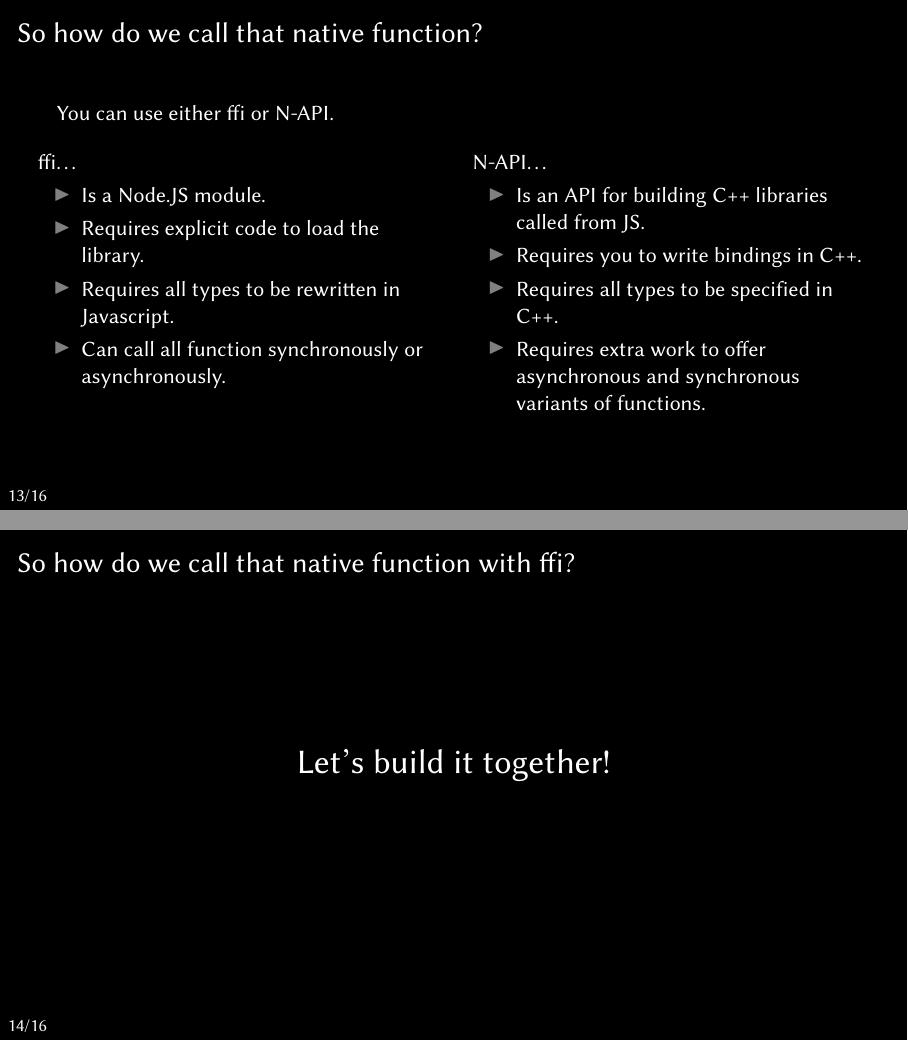
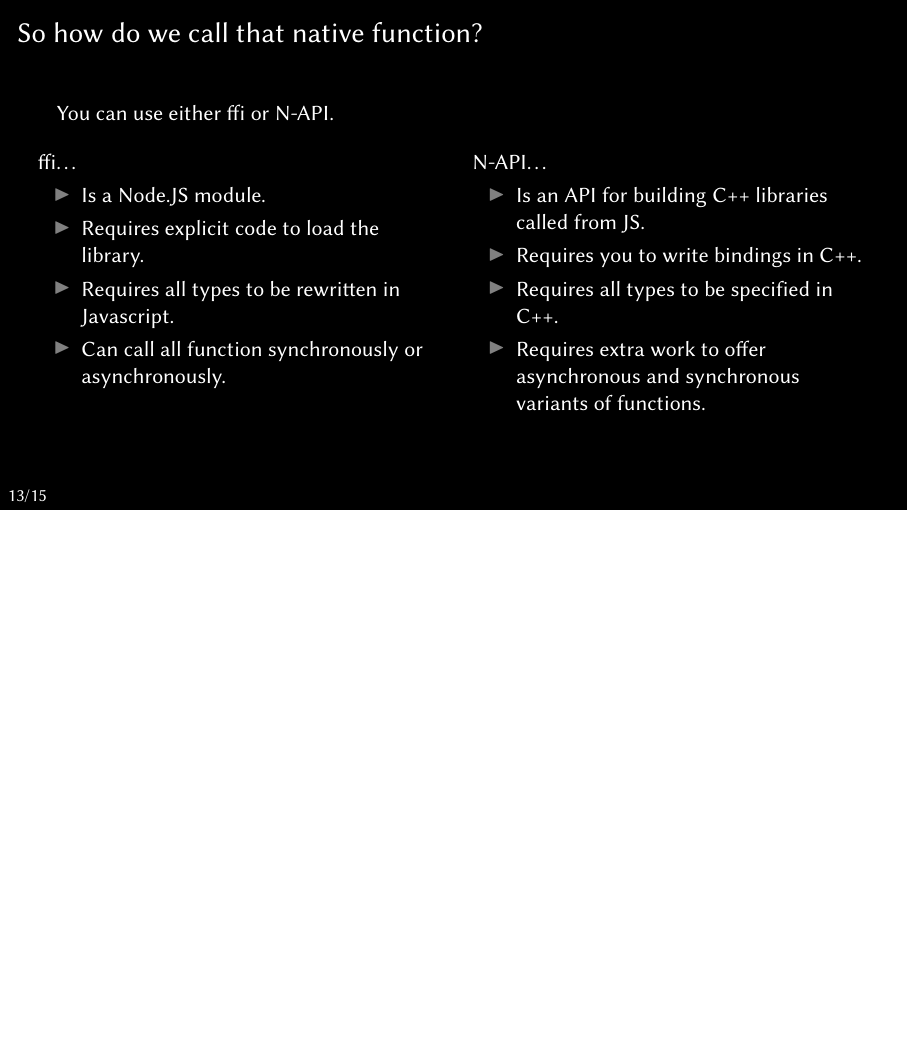
Before and after one commit to schubev/nodejs-berlin-ffi, LaTeX slides (slides/slides.tex, which reads slides/content.tex): pages 13 and 14 of 16 before the commit and page 13 of 15 after it, the two joined at a grey line, the shorter picture padded with empty space. Compiled offline with pdfLaTeX.

Commit message:
remove useless slide

```diff
--- a/slides/content.tex
+++ b/slides/content.tex
@@ -303,14 +303,6 @@ int foo(int x) {
 \end{frame}
 
 \begin{frame}
-	\frametitle{So how do we call that native function with ffi?}
-
-	\centering
-	\LARGE
-	Let’s build it together!
-\end{frame}
-
-\begin{frame}
 	\frametitle{What when the DLL isn’t thread-safe?}
 
 	\Large
```
